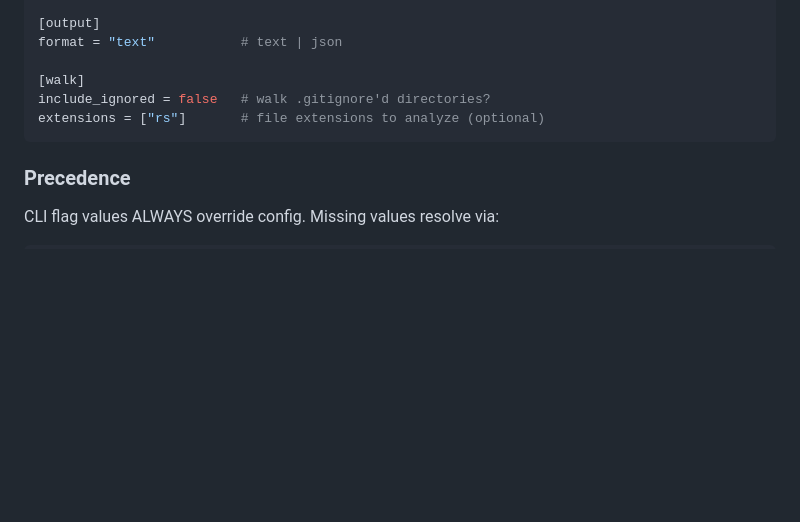
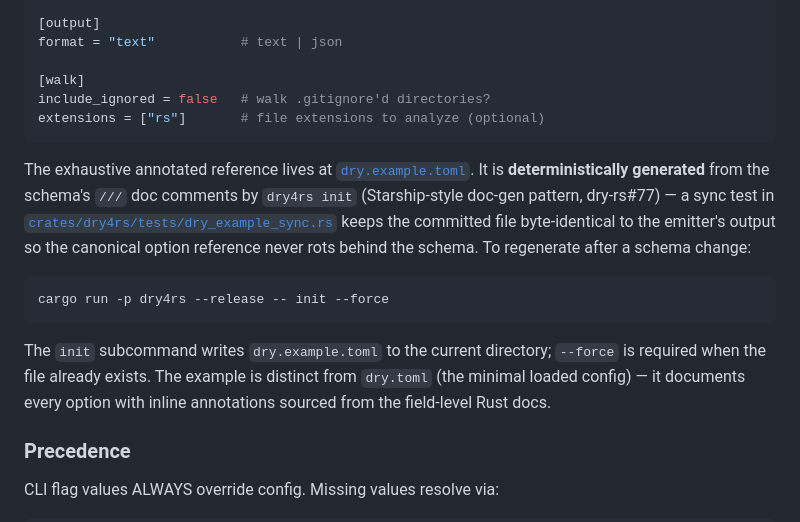
Before and after one commit to breezy-bays-labs/dry-rs, a Markdown page: README.md, the part around the change. GitHub-like rendering; blank space fills up the shorter version.

````diff
--- a/README.md
+++ b/README.md
@@ -217,6 +217,25 @@ include_ignored = false   # walk .gitignore'd directories?
 extensions = ["rs"]       # file extensions to analyze (optional)
 ```
 
+The exhaustive annotated reference lives at
+[`dry.example.toml`](dry.example.toml). It is **deterministically
+generated** from the schema's `///` doc comments by `dry4rs init`
+(Starship-style doc-gen pattern, dry-rs#77) — a sync test in
+[`crates/dry4rs/tests/dry_example_sync.rs`](crates/dry4rs/tests/dry_example_sync.rs)
+keeps the committed file byte-identical to the emitter's output so
+the canonical option reference never rots behind the schema. To
+regenerate after a schema change:
+
+```bash
+cargo run -p dry4rs --release -- init --force
+```
+
+The `init` subcommand writes `dry.example.toml` to the current
+directory; `--force` is required when the file already exists. The
+example is distinct from `dry.toml` (the minimal loaded config) —
+it documents every option with inline annotations sourced from the
+field-level Rust docs.
+
 ### Precedence
 
 CLI flag values ALWAYS override config. Missing values resolve via:
````
Also changed, not shown: CONTRIBUTING.md (+30 -0 lines).
